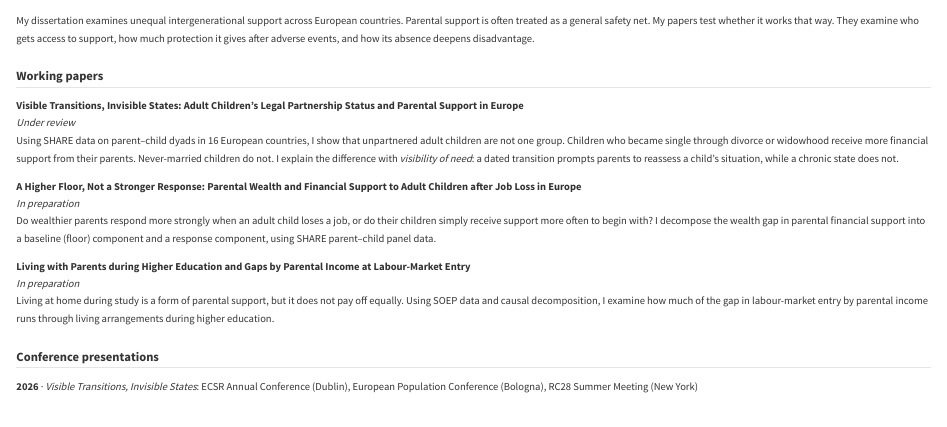
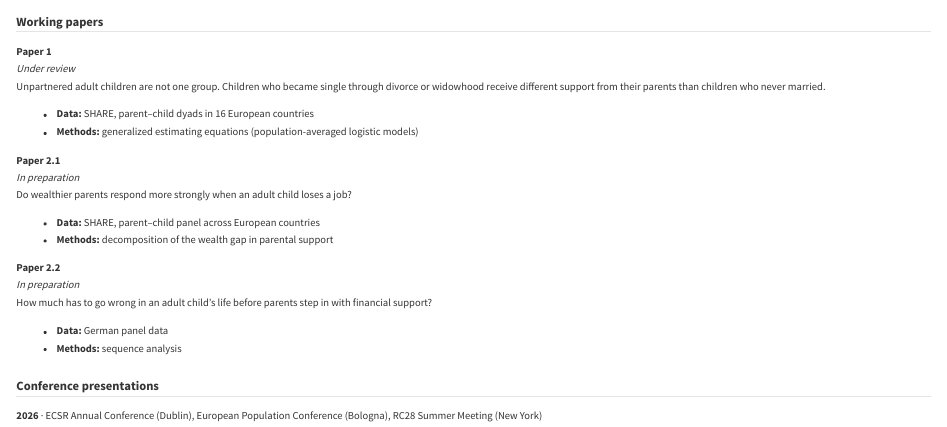
Before and after one commit to NikaCorradi/nikacorradi.github.io, a Quarto document (research.qmd): the page in a window 1100 px wide, from 50 px down before the commit and from 60 px down after it. Rendered offline with R 4.5, knitr and Pandoc in place of Quarto, with nearby package versions.

Commit message:
Update research.qmd

```diff
--- a/research.qmd
+++ b/research.qmd
@@ -2,26 +2,31 @@
 title: "Research"
 ---
 
-My dissertation examines unequal intergenerational support across European countries. Parental support is often treated as a general safety net. My papers test whether it works that way. They examine who gets access to support, how much protection it gives after adverse events, and how its absence deepens disadvantage.
-
 ## Working papers
 
-**Visible Transitions, Invisible States: Adult Children's Legal Partnership Status and Parental Support in Europe**\
+**Paper 1**\
 *Under review*\
-Using SHARE data on parent–child dyads in 16 European countries, I show that unpartnered adult children are not one group. Children who became single through divorce or widowhood receive more financial support from their parents. Never-married children do not. I explain the difference with *visibility of need*: a dated transition prompts parents to reassess a child's situation, while a chronic state does not.
+Unpartnered adult children are not one group. Children who became single through divorce or widowhood receive different support from their parents than children who never married.
+
+- **Data:** SHARE, parent–child dyads in 16 European countries
+- **Methods:** generalized estimating equations (population-averaged logistic models)
 
 <!-- When the preprint is out, add:  [Preprint](https://osf.io/preprints/socarxiv/TODO) -->
 
-**A Higher Floor, Not a Stronger Response: Parental Wealth and Financial Support to Adult Children after Job Loss in Europe**\
+**Paper 2.1**\
 *In preparation*\
-Do wealthier parents respond more strongly when an adult child loses a job, or do their children simply receive support more often to begin with? I decompose the wealth gap in parental financial support into a baseline (floor) component and a response component, using SHARE parent–child panel data.
+Do wealthier parents respond more strongly when an adult child loses a job?
 
-**Living with Parents during Higher Education and Gaps by Parental Income at Labour-Market Entry**\
+- **Data:** SHARE, parent–child panel across European countries
+- **Methods:** decomposition of the wealth gap in parental support
+
+**Paper 2.2**\
 *In preparation*\
-Living at home during study is a form of parental support, but it does not pay off equally. Using SOEP data and causal decomposition, I examine how much of the gap in labour-market entry by parental income runs through living arrangements during higher education.
+How much has to go wrong in an adult child's life before parents step in with financial support?
 
-<!-- TODO: add the joint sequence-analysis paper (P2.2) once the title and co-authors are settled -->
+- **Data:** German panel data
+- **Methods:** sequence analysis
 
 ## Conference presentations
 
-**2026** · *Visible Transitions, Invisible States*: ECSR Annual Conference (Dublin), European Population Conference (Bologna), RC28 Summer Meeting (New York)
+**2026** · ECSR Annual Conference (Dublin), European Population Conference (Bologna), RC28 Summer Meeting (New York)
```
